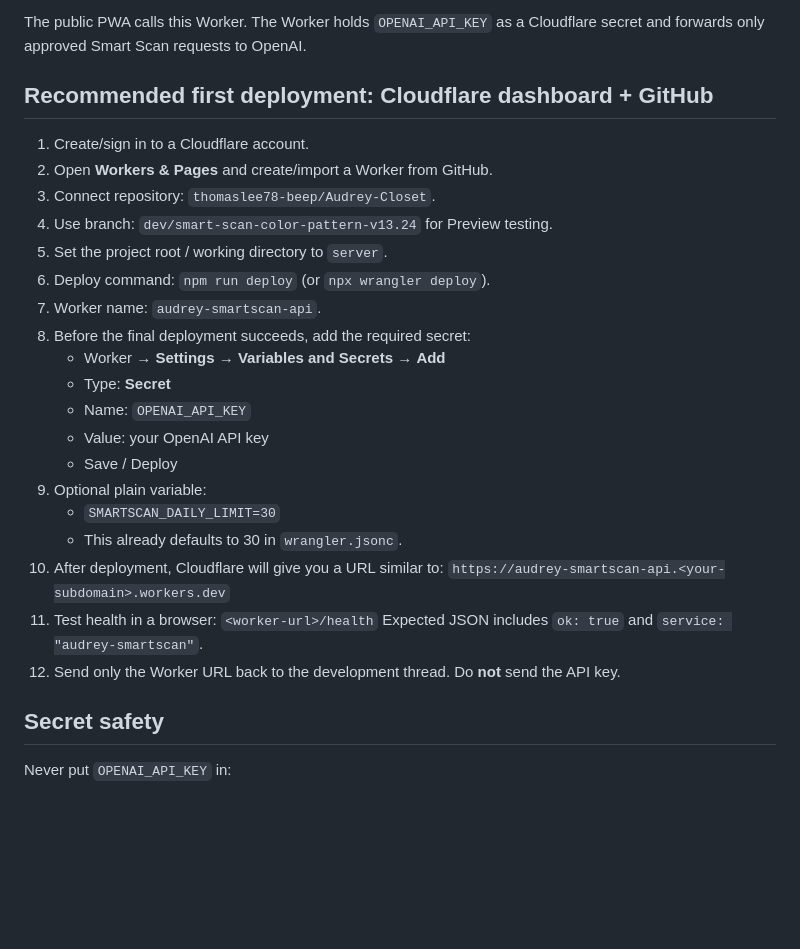
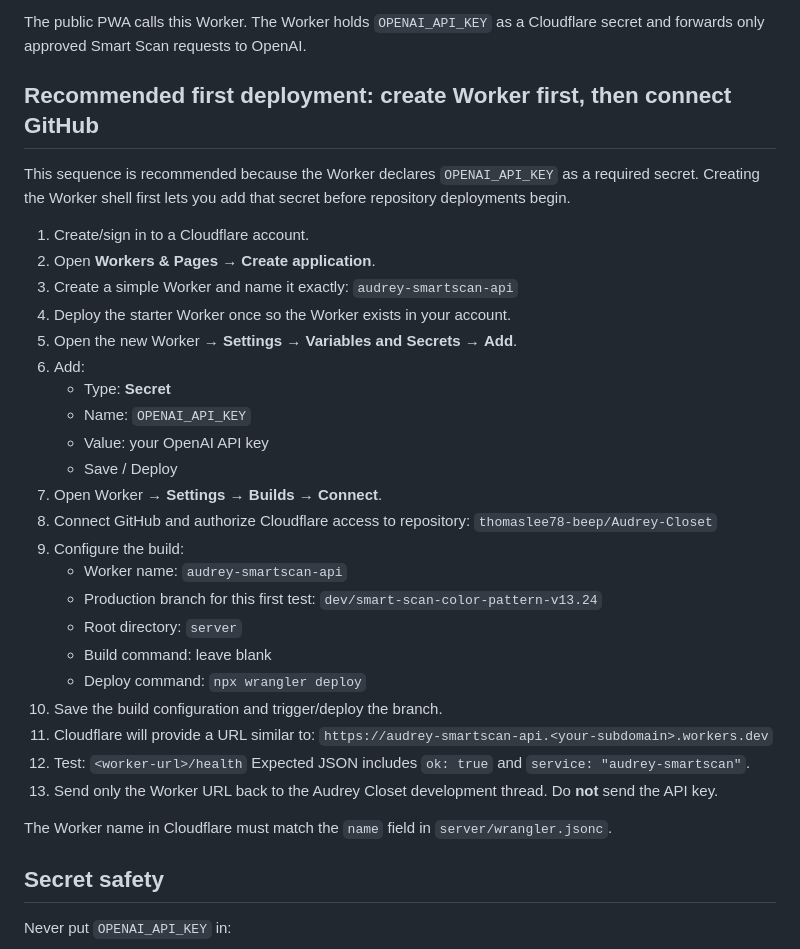
Before and after one commit to thomaslee78-beep/Audrey-Closet, a Markdown page: server/README.md, the part around the change. Rendered like a GitHub page; blank space fills up the shorter version.

Commit message:
Refine Cloudflare deployment sequence

```diff
--- a/server/README.md
+++ b/server/README.md
@@ -4,30 +4,39 @@ This folder contains the production Smart Scan service for Audrey Closet.
 
 The public PWA calls this Worker. The Worker holds `OPENAI_API_KEY` as a Cloudflare secret and forwards only approved Smart Scan requests to OpenAI.
 
-## Recommended first deployment: Cloudflare dashboard + GitHub
+## Recommended first deployment: create Worker first, then connect GitHub
+
+This sequence is recommended because the Worker declares `OPENAI_API_KEY` as a required secret. Creating the Worker shell first lets you add that secret before repository deployments begin.
 
 1. Create/sign in to a Cloudflare account.
-2. Open **Workers & Pages** and create/import a Worker from GitHub.
-3. Connect repository: `thomaslee78-beep/Audrey-Closet`.
-4. Use branch: `dev/smart-scan-color-pattern-v13.24` for Preview testing.
-5. Set the project root / working directory to `server`.
-6. Deploy command: `npm run deploy` (or `npx wrangler deploy`).
-7. Worker name: `audrey-smartscan-api`.
-8. Before the final deployment succeeds, add the required secret:
-   - Worker → **Settings** → **Variables and Secrets** → **Add**
+2. Open **Workers & Pages** → **Create application**.
+3. Create a simple Worker and name it exactly:
+   `audrey-smartscan-api`
+4. Deploy the starter Worker once so the Worker exists in your account.
+5. Open the new Worker → **Settings** → **Variables and Secrets** → **Add**.
+6. Add:
    - Type: **Secret**
    - Name: `OPENAI_API_KEY`
    - Value: your OpenAI API key
    - Save / Deploy
-9. Optional plain variable:
-   - `SMARTSCAN_DAILY_LIMIT=30`
-   - This already defaults to 30 in `wrangler.jsonc`.
-10. After deployment, Cloudflare will give you a URL similar to:
+7. Open Worker → **Settings** → **Builds** → **Connect**.
+8. Connect GitHub and authorize Cloudflare access to repository:
+   `thomaslee78-beep/Audrey-Closet`
+9. Configure the build:
+   - Worker name: `audrey-smartscan-api`
+   - Production branch for this first test: `dev/smart-scan-color-pattern-v13.24`
+   - Root directory: `server`
+   - Build command: leave blank
+   - Deploy command: `npx wrangler deploy`
+10. Save the build configuration and trigger/deploy the branch.
+11. Cloudflare will provide a URL similar to:
     `https://audrey-smartscan-api.<your-subdomain>.workers.dev`
-11. Test health in a browser:
+12. Test:
     `<worker-url>/health`
     Expected JSON includes `ok: true` and `service: "audrey-smartscan"`.
-12. Send only the Worker URL back to the development thread. Do **not** send the API key.
+13. Send only the Worker URL back to the Audrey Closet development thread. Do **not** send the API key.
+
+The Worker name in Cloudflare must match the `name` field in `server/wrangler.jsonc`.
 
 ## Secret safety
 
```
